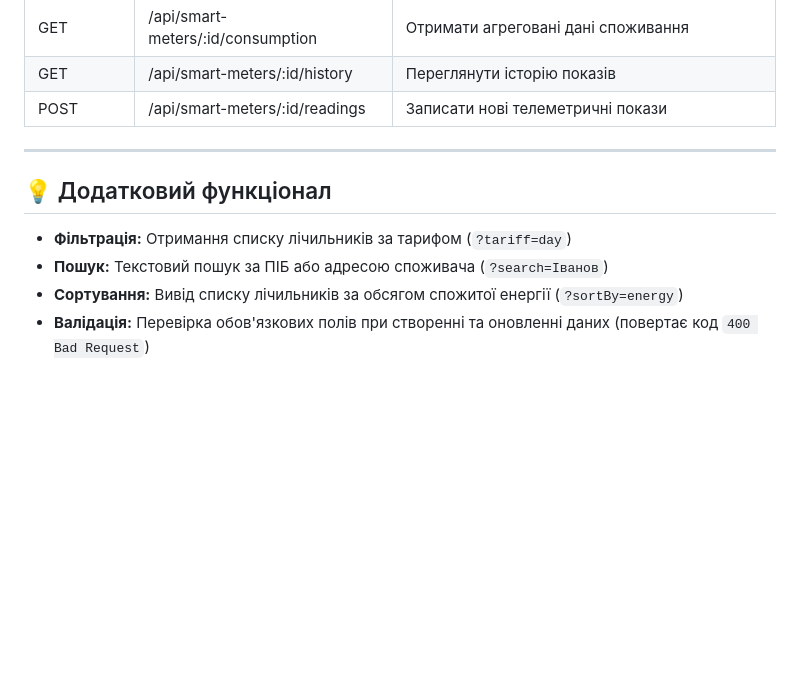
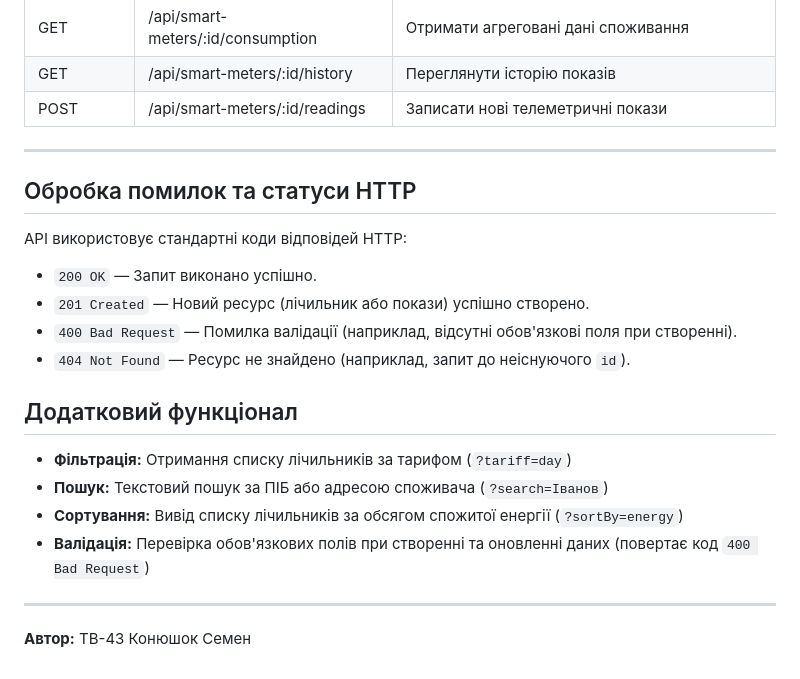
Before and after one commit to CeH99/WEB, a Markdown page: LAB4/README.md, the part around the change printed below. Rendered like a GitHub page; blank space fills up the shorter version.

```diff
--- a/LAB4/README.md
+++ b/LAB4/README.md
@@ -75,10 +101,22 @@ node server.js
 | POST       | /api/smart-meters/:id/readings    | Записати нові телеметричні покази                       |
 
 ---
+## Обробка помилок та статуси HTTP
 
-## 💡 Додатковий функціонал
+API використовує стандартні коди відповідей HTTP:
+
+* `200 OK` — Запит виконано успішно.
+* `201 Created` — Новий ресурс (лічильник або покази) успішно створено.
+* `400 Bad Request` — Помилка валідації (наприклад, відсутні обов'язкові поля при створенні).
+* `404 Not Found` — Ресурс не знайдено (наприклад, запит до неіснуючого `id`).
+
+## Додатковий функціонал
 
 * **Фільтрація:** Отримання списку лічильників за тарифом (`?tariff=day`)
 * **Пошук:** Текстовий пошук за ПІБ або адресою споживача (`?search=Іванов`)
 * **Сортування:** Вивід списку лічильників за обсягом спожитої енергії (`?sortBy=energy`)
 * **Валідація:** Перевірка обов'язкових полів при створенні та оновленні даних (повертає код `400 Bad Request`)
+
+---
+
+**Автор:** ТВ-43 Конюшок Семен
```
Also changed, not shown: other parts of LAB4/README.md (+29 -3 lines), LAB4/img/curl1.png (added), LAB4/img/curl2.png (added), LAB4/img/curl3.png (added).
